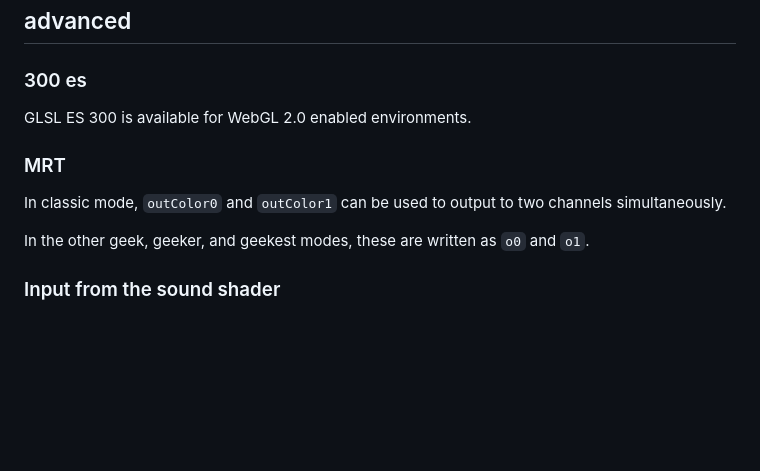
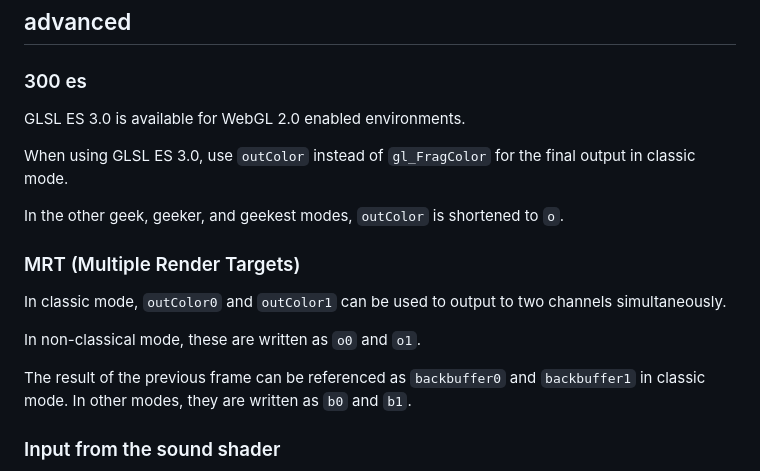
Before and after one commit to doxas/twigl, a Markdown page: readme.md, the part around one of its changes. GitHub-like rendering; blank space fills up the shorter version.

```diff
--- a/readme.md
+++ b/readme.md
@@ -65,13 +65,19 @@ For more information on snippets, please see below.
 
 ### 300 es
 
-GLSL ES 300 is available for WebGL 2.0 enabled environments.
+GLSL ES 3.0 is available for WebGL 2.0 enabled environments.
 
-### MRT
+When using GLSL ES 3.0, use `outColor` instead of `gl_FragColor` for the final output in classic mode.
+
+In the other geek, geeker, and geekest modes, `outColor` is shortened to `o`.
+
+### MRT (Multiple Render Targets)
 
 In classic mode, `outColor0` and `outColor1` can be used to output to two channels simultaneously.
 
-In the other geek, geeker, and geekest modes, these are written as `o0` and `o1`.
+In non-classical mode, these are written as `o0` and `o1`.
+
+The result of the previous frame can be referenced as `backbuffer0` and `backbuffer1` in classic mode. In other modes, they are written as `b0` and `b1`.
 
 ### Input from the sound shader
 
```
Also changed, not shown: other parts of readme.md (+4 -4 lines).
